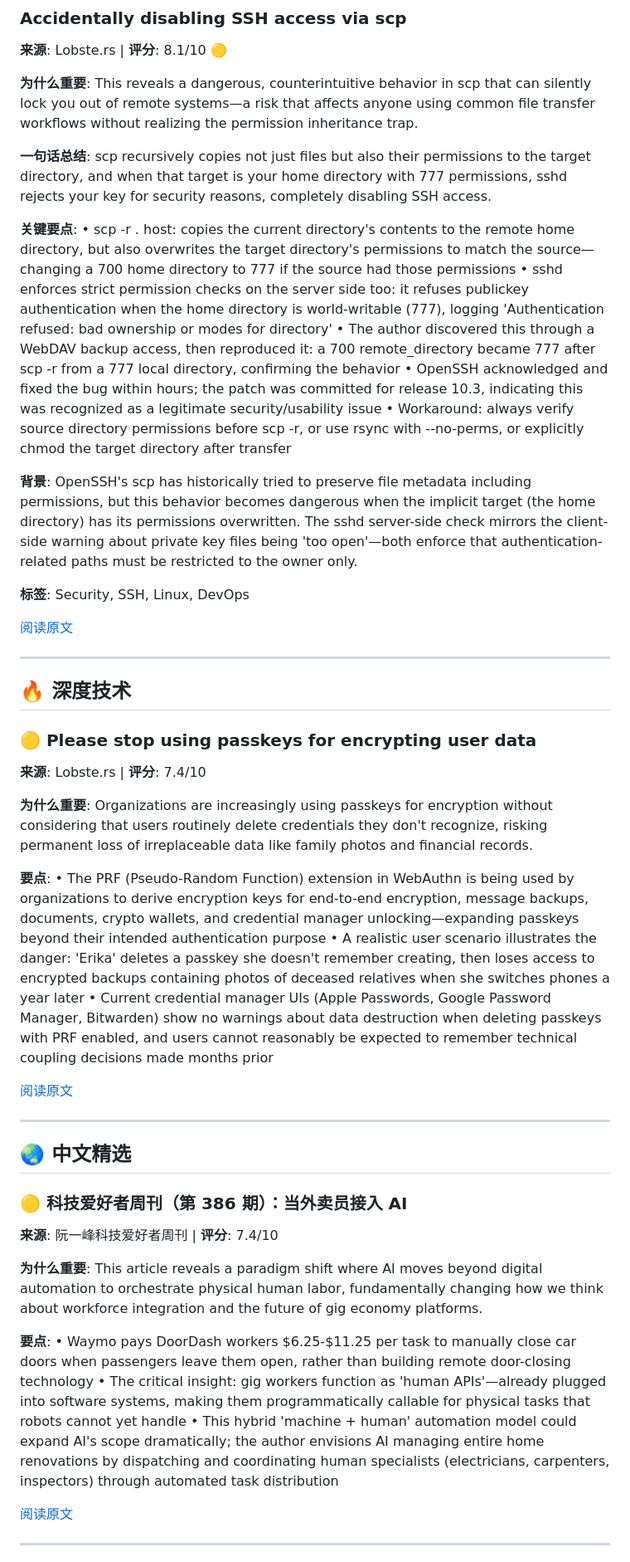
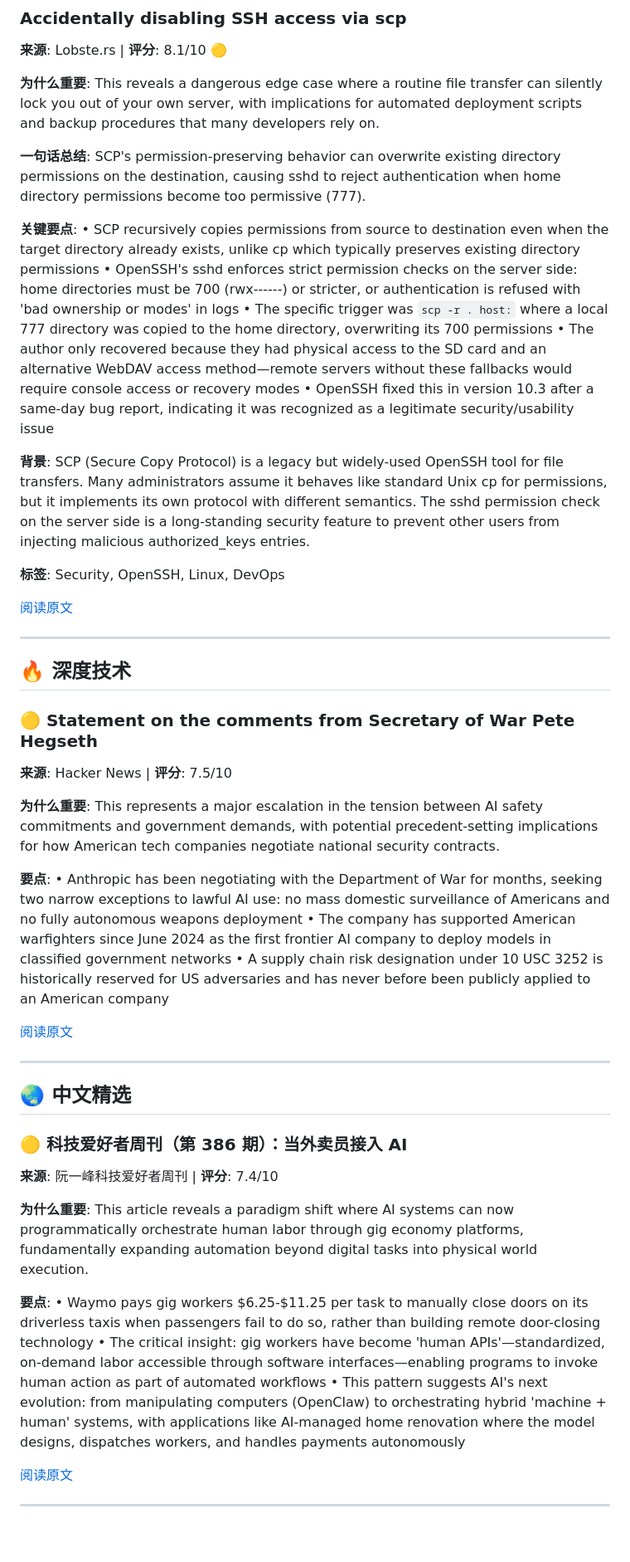
Before and after one commit to Frank-whw/InfoHound, a Markdown page: data/archive/2026-02-28.md, the part around one of its changes. Shown at 83% size. Drawn GitHub-style; blank space fills up the shorter version.

Commit message:
📰 Daily digest: 2026-02-28 05:38

```diff
--- a/data/archive/2026-02-28.md
+++ b/data/archive/2026-02-28.md
@@ -9,20 +9,20 @@
 ### Accidentally disabling SSH access via scp
 **来源**: Lobste.rs | **评分**: 8.1/10 🟡
 
-**为什么重要**: This reveals a dangerous, counterintuitive behavior in scp that can silently lock you out of remote systems—a risk that affects anyone using common file transfer workflows without realizing the permission inheritance trap.
+**为什么重要**: This reveals a dangerous edge case where a routine file transfer can silently lock you out of your own server, with implications for automated deployment scripts and backup procedures that many developers rely on.
 
-**一句话总结**: scp recursively copies not just files but also their permissions to the target directory, and when that target is your home directory with 777 permissions, sshd rejects your key for security reasons, completely disabling SSH access.
+**一句话总结**: SCP's permission-preserving behavior can overwrite existing directory permissions on the destination, causing sshd to reject authentication when home directory permissions become too permissive (777).
 
 **关键要点**:
-• scp -r . host: copies the current directory's contents to the remote home directory, but also overwrites the target directory's permissions to match the source—changing a 700 home directory to 777 if the source had those permissions
-• sshd enforces strict permission checks on the server side too: it refuses publickey authentication when the home directory is world-writable (777), logging 'Authentication refused: bad ownership or modes for directory'
-• The author discovered this through a WebDAV backup access, then reproduced it: a 700 remote_directory became 777 after scp -r from a 777 local directory, confirming the behavior
-• OpenSSH acknowledged and fixed the bug within hours; the patch was committed for release 10.3, indicating this was recognized as a legitimate security/usability issue
-• Workaround: always verify source directory permissions before scp -r, or use rsync with --no-perms, or explicitly chmod the target directory after transfer
+• SCP recursively copies permissions from source to destination even when the target directory already exists, unlike cp which typically preserves existing directory permissions
+• OpenSSH's sshd enforces strict permission checks on the server side: home directories must be 700 (rwx------) or stricter, or authentication is refused with 'bad ownership or modes' in logs
+• The specific trigger was `scp -r . host:` where a local 777 directory was copied to the home directory, overwriting its 700 permissions
+• The author only recovered because they had physical access to the SD card and an alternative WebDAV access method—remote servers without these fallbacks would require console access or recovery modes
+• OpenSSH fixed this in version 10.3 after a same-day bug report, indicating it was recognized as a legitimate security/usability issue
 
-**背景**: OpenSSH's scp has historically tried to preserve file metadata including permissions, but this behavior becomes dangerous when the implicit target (the home directory) has its permissions overwritten. The sshd server-side check mirrors the client-side warning about private key files being 'too open'—both enforce that authentication-related paths must be restricted to the owner only.
+**背景**: SCP (Secure Copy Protocol) is a legacy but widely-used OpenSSH tool for file transfers. Many administrators assume it behaves like standard Unix cp for permissions, but it implements its own protocol with different semantics. The sshd permission check on the server side is a long-standing security feature to prevent other users from injecting malicious authorized_keys entries.
 
-**标签**: Security, SSH, Linux, DevOps
+**标签**: Security, OpenSSH, Linux, DevOps
 
 [阅读原文](https://sny.sh/hypha/blog/scp)
 
@@ -31,13 +31,13 @@
 
 ## 🔥 深度技术
 
-### 🟡 Please stop using passkeys for encrypting user data
-**来源**: Lobste.rs | **评分**: 7.4/10
+### 🟡 Statement on the comments from Secretary of War Pete Hegseth
+**来源**: Hacker News | **评分**: 7.5/10
 
-**为什么重要**: Organizations are increasingly using passkeys for encryption without considering that users routinely delete credentials they don't recognize, risking permanent loss of irreplaceable data like family photos and financial records.
+**为什么重要**: This represents a major escalation in the tension between AI safety commitments and government demands, with potential precedent-setting implications for how American tech companies negotiate national security contracts.
 
 **要点**:
-• The PRF (Pseudo-Random Function) extension in WebAuthn is being used by organizations to derive encryption keys for end-to-end encryption, message backups, documents, crypto wallets, and credential manager unlocking—expanding passkeys beyond their intended authentication purpose
-• A realistic user scenario illustrates the danger: 'Erika' deletes a passkey she doesn't remember creating, then loses access to encrypted backups containing photos of deceased relatives when she switches phones a year later
-• Current credential manager UIs (Apple Passwords, Google Password Manager, Bitwarden) show no warnings about data destruction when deleting passkeys with PRF enabled, and users cannot reasonably be expected to remember technical coupling decisions made months prior
+• Anthropic has been negotiating with the Department of War for months, seeking two narrow exceptions to lawful AI use: no mass domestic surveillance of Americans and no fully autonomous weapons deployment
+• The company has supported American warfighters since June 2024 as the first frontier AI company to deploy models in classified government networks
+• A supply chain risk designation under 10 USC 3252 is historically reserved for US adversaries and has never before been publicly applied to an American company
 
@@ -51,12 +51,12 @@
 ### 🟡 科技爱好者周刊（第 386 期）：当外卖员接入 AI
 **来源**: 阮一峰科技爱好者周刊 | **评分**: 7.4/10
 
-**为什么重要**: This article reveals a paradigm shift where AI moves beyond digital automation to orchestrate physical human labor, fundamentally changing how we think about workforce integration and the future of gig economy platforms.
+**为什么重要**: This article reveals a paradigm shift where AI systems can now programmatically orchestrate human labor through gig economy platforms, fundamentally expanding automation beyond digital tasks into physical world execution.
 
 **要点**:
-• Waymo pays DoorDash workers $6.25-$11.25 per task to manually close car doors when passengers leave them open, rather than building remote door-closing technology
-• The critical insight: gig workers function as 'human APIs'—already plugged into software systems, making them programmatically callable for physical tasks that robots cannot yet handle
-• This hybrid 'machine + human' automation model could expand AI's scope dramatically; the author envisions AI managing entire home renovations by dispatching and coordinating human specialists (electricians, carpenters, inspectors) through automated task distribution
+• Waymo pays gig workers $6.25-$11.25 per task to manually close doors on its driverless taxis when passengers fail to do so, rather than building remote door-closing technology
+• The critical insight: gig workers have become 'human APIs'—standardized, on-demand labor accessible through software interfaces—enabling programs to invoke human action as part of automated workflows
+• This pattern suggests AI's next evolution: from manipulating computers (OpenClaw) to orchestrating hybrid 'machine + human' systems, with applications like AI-managed home renovation where the model designs, dispatches workers, and handles payments autonomously
 
 [阅读原文](http://www.ruanyifeng.com/blog/2026/02/weekly-issue-386.html)
 
```
Also changed, not shown: other parts of data/archive/2026-02-28.md (+2 -2 lines).
